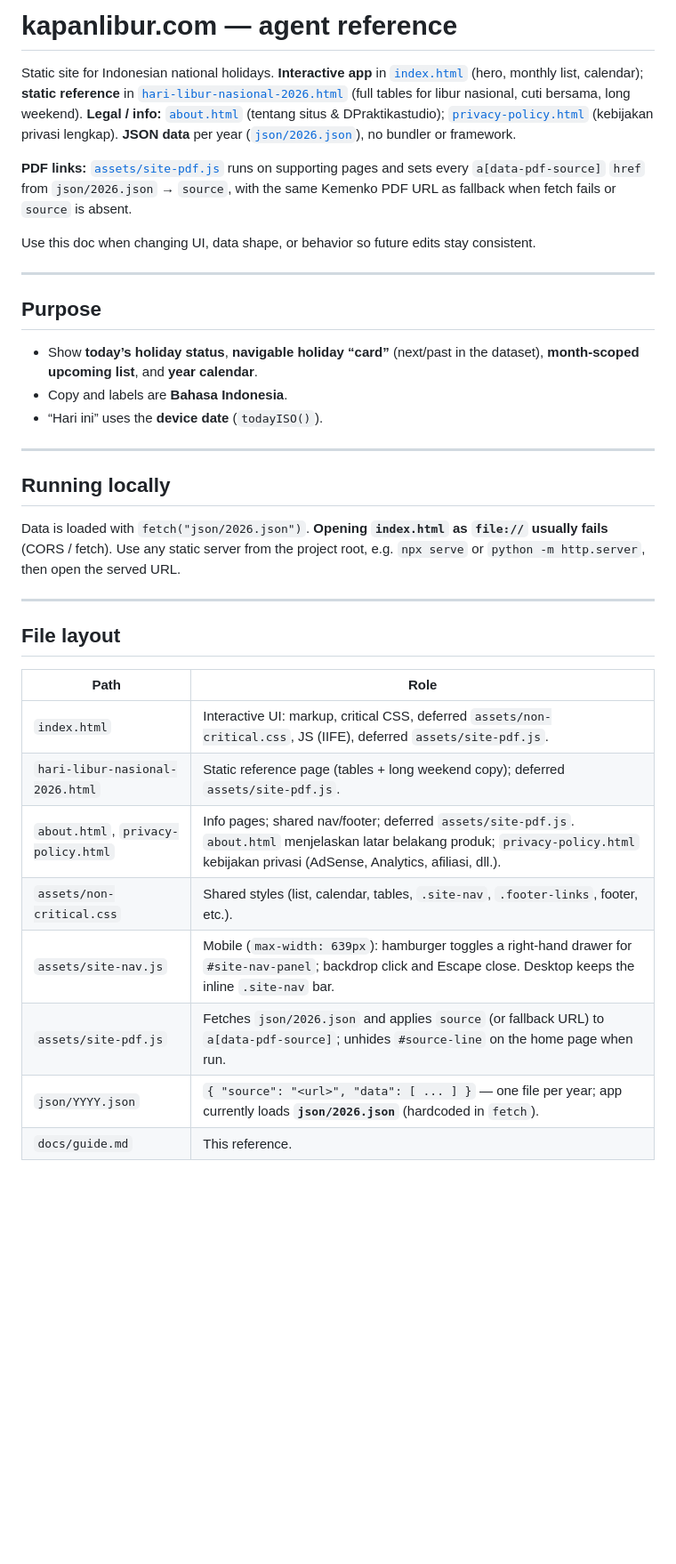
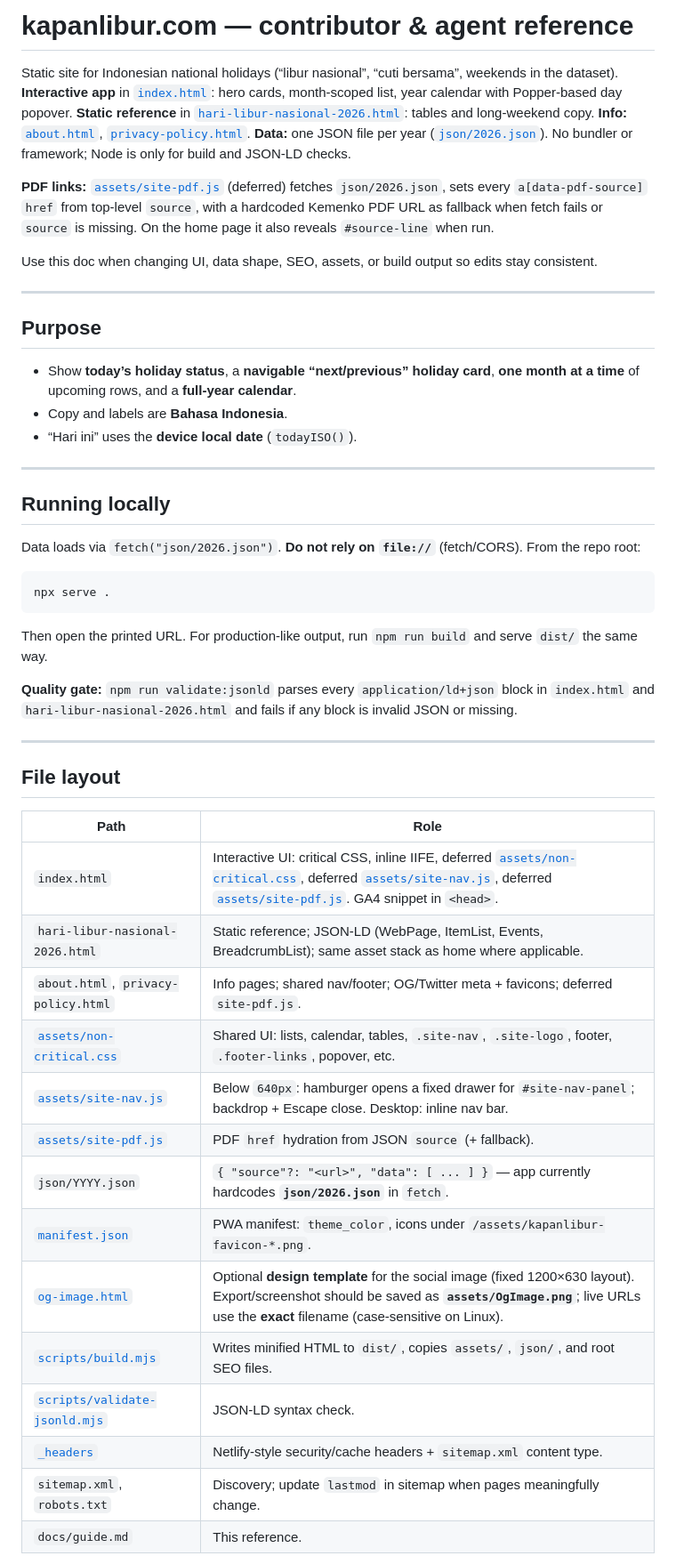
Before and after one commit to dpraktikastudio/kapanlibur, a Markdown page: docs/guide.md, the part around one of its changes. Shown at 89% size. Rendered like a GitHub page; blank space fills up the shorter version.

````diff
--- a/docs/guide.md
+++ b/docs/guide.md
@@ -1,24 +1,32 @@
-# kapanlibur.com — agent reference
+# kapanlibur.com — contributor & agent reference
 
-Static site for Indonesian national holidays. **Interactive app** in [`index.html`](../index.html) (hero, monthly list, calendar); **static reference** in [`hari-libur-nasional-2026.html`](../hari-libur-nasional-2026.html) (full tables for libur nasional, cuti bersama, long weekend). **Legal / info:** [`about.html`](../about.html) (tentang situs & DPraktikastudio); [`privacy-policy.html`](../privacy-policy.html) (kebijakan privasi lengkap). **JSON data** per year ([`json/2026.json`](../json/2026.json)), no bundler or framework.
+Static site for Indonesian national holidays (“libur nasional”, “cuti bersama”, weekends in the dataset). **Interactive app** in [`index.html`](../index.html): hero cards, month-scoped list, year calendar with Popper-based day popover. **Static reference** in [`hari-libur-nasional-2026.html`](../hari-libur-nasional-2026.html): tables and long-weekend copy. **Info:** [`about.html`](../about.html), [`privacy-policy.html`](../privacy-policy.html). **Data:** one JSON file per year ([`json/2026.json`](../json/2026.json)). No bundler or framework; Node is only for build and JSON-LD checks.
 
-**PDF links:** [`assets/site-pdf.js`](../assets/site-pdf.js) runs on supporting pages and sets every `a[data-pdf-source]` `href` from `json/2026.json` → `source`, with the same Kemenko PDF URL as fallback when fetch fails or `source` is absent.
+**PDF links:** [`assets/site-pdf.js`](../assets/site-pdf.js) (deferred) fetches `json/2026.json`, sets every `a[data-pdf-source]` `href` from top-level `source`, with a hardcoded Kemenko PDF URL as fallback when fetch fails or `source` is missing. On the home page it also reveals `#source-line` when run.
 
-Use this doc when changing UI, data shape, or behavior so future edits stay consistent.
+Use this doc when changing UI, data shape, SEO, assets, or build output so edits stay consistent.
 
 ---
 
 ## Purpose
 
-- Show **today’s holiday status**, **navigable holiday “card”** (next/past in the dataset), **month-scoped upcoming list**, and **year calendar**.
+- Show **today’s holiday status**, a **navigable “next/previous” holiday card**, **one month at a time** of upcoming rows, and a **full-year calendar**.
 - Copy and labels are **Bahasa Indonesia**.
-- “Hari ini” uses the **device date** (`todayISO()`).
+- “Hari ini” uses the **device local date** (`todayISO()`).
 
 ---
 
 ## Running locally
 
-Data is loaded with `fetch("json/2026.json")`. **Opening `index.html` as `file://` usually fails** (CORS / fetch). Use any static server from the project root, e.g. `npx serve` or `python -m http.server`, then open the served URL.
+Data loads via `fetch("json/2026.json")`. **Do not rely on `file://`** (fetch/CORS). From the repo root:
+
+```bash
+npx serve .
+```
+
+Then open the printed URL. For production-like output, run `npm run build` and serve `dist/` the same way.
+
+**Quality gate:** `npm run validate:jsonld` parses every `application/ld+json` block in `index.html` and `hari-libur-nasional-2026.html` and fails if any block is invalid JSON or missing.
 
 ---
 
@@ -26,12 +34,18 @@ Data is loaded with `fetch("json/2026.json")`. **Opening `index.html` as `file:/
 
 | Path | Role |
 |------|------|
-| `index.html` | Interactive UI: markup, critical CSS, deferred `assets/non-critical.css`, JS (IIFE), deferred `assets/site-pdf.js`. |
-| `hari-libur-nasional-2026.html` | Static reference page (tables + long weekend copy); deferred `assets/site-pdf.js`. |
-| `about.html`, `privacy-policy.html` | Info pages; shared nav/footer; deferred `assets/site-pdf.js`. `about.html` menjelaskan latar belakang produk; `privacy-policy.html` kebijakan privasi (AdSense, Analytics, afiliasi, dll.). |
-| `assets/non-critical.css` | Shared styles (list, calendar, tables, `.site-nav`, `.footer-links`, footer, etc.). |
-| `assets/site-nav.js` | Mobile (`max-width: 639px`): hamburger toggles a right-hand drawer for `#site-nav-panel`; backdrop click and Escape close. Desktop keeps the inline `.site-nav` bar. |
-| `assets/site-pdf.js` | Fetches `json/2026.json` and applies `source` (or fallback URL) to `a[data-pdf-source]`; unhides `#source-line` on the home page when run. |
-| `json/YYYY.json` | `{ "source": "<url>", "data": [ ... ] }` — one file per year; app currently loads **`json/2026.json`** (hardcoded in `fetch`). |
+| `index.html` | Interactive UI: critical CSS, inline IIFE, deferred [`assets/non-critical.css`](../assets/non-critical.css), deferred [`assets/site-nav.js`](../assets/site-nav.js), deferred [`assets/site-pdf.js`](../assets/site-pdf.js). GA4 snippet in `<head>`. |
+| `hari-libur-nasional-2026.html` | Static reference; JSON-LD (WebPage, ItemList, Events, BreadcrumbList); same asset stack as home where applicable. |
+| `about.html`, `privacy-policy.html` | Info pages; shared nav/footer; OG/Twitter meta + favicons; deferred `site-pdf.js`. |
+| [`assets/non-critical.css`](../assets/non-critical.css) | Shared UI: lists, calendar, tables, `.site-nav`, `.site-logo`, footer, `.footer-links`, popover, etc. |
+| [`assets/site-nav.js`](../assets/site-nav.js) | Below `640px`: hamburger opens a fixed drawer for `#site-nav-panel`; backdrop + Escape close. Desktop: inline nav bar. |
+| [`assets/site-pdf.js`](../assets/site-pdf.js) | PDF `href` hydration from JSON `source` (+ fallback). |
+| `json/YYYY.json` | `{ "source"?: "<url>", "data": [ ... ] }` — app currently hardcodes **`json/2026.json`** in `fetch`. |
+| [`manifest.json`](../manifest.json) | PWA manifest: `theme_color`, icons under `/assets/kapanlibur-favicon-*.png`. |
+| [`og-image.html`](../og-image.html) | Optional **design template** for the social image (fixed 1200×630 layout). Export/screenshot should be saved as **`assets/OgImage.png`**; live URLs use the **exact** filename (case-sensitive on Linux). |
+| [`scripts/build.mjs`](../scripts/build.mjs) | Writes minified HTML to `dist/`, copies `assets/`, `json/`, and root SEO files. |
+| [`scripts/validate-jsonld.mjs`](../scripts/validate-jsonld.mjs) | JSON-LD syntax check. |
+| [`_headers`](../_headers) | Netlify-style security/cache headers + `sitemap.xml` content type. |
+| `sitemap.xml`, `robots.txt` | Discovery; update `lastmod` in sitemap when pages meaningfully change. |
 | `docs/guide.md` | This reference. |
 
````
Also changed, not shown: other parts of docs/guide.md (+75 -33 lines).
